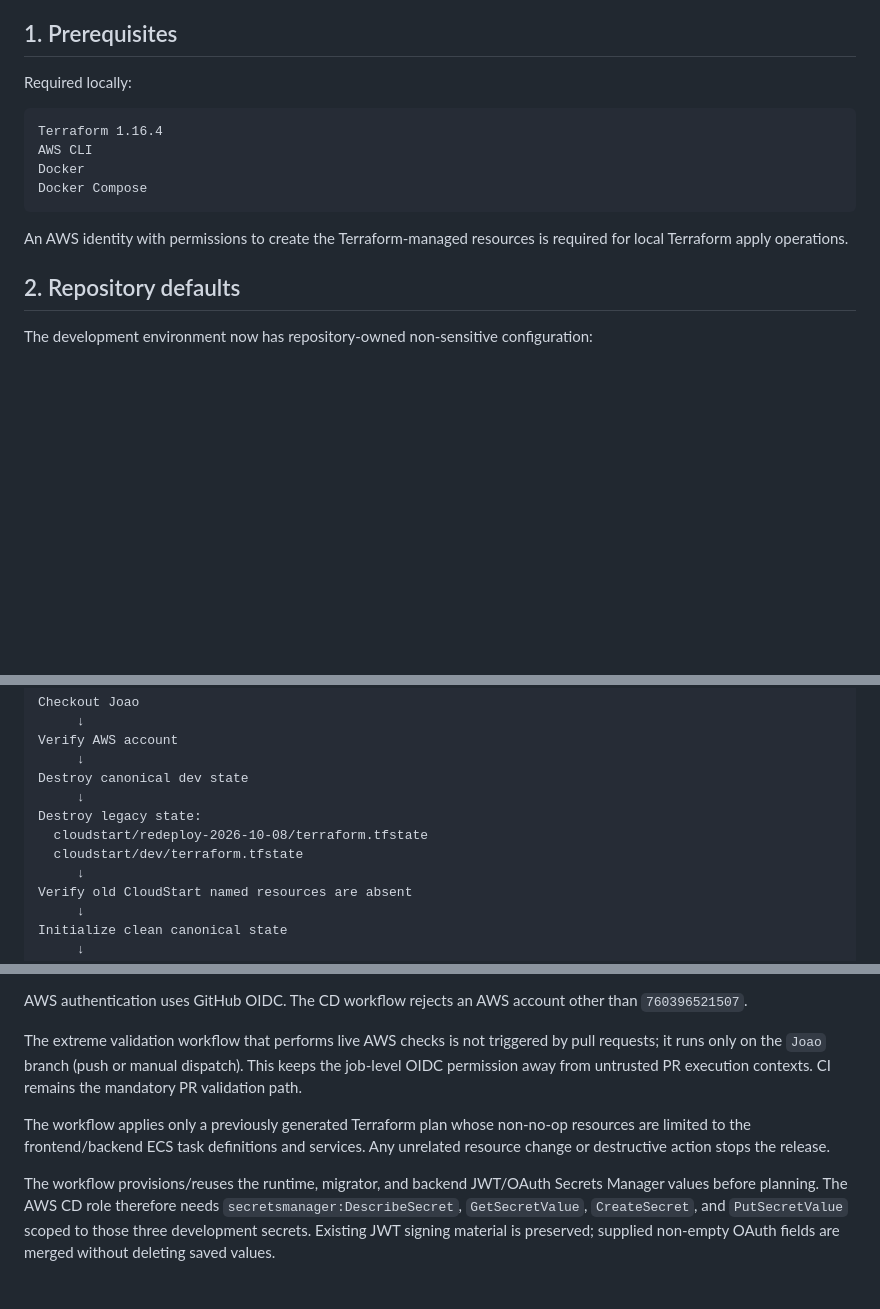
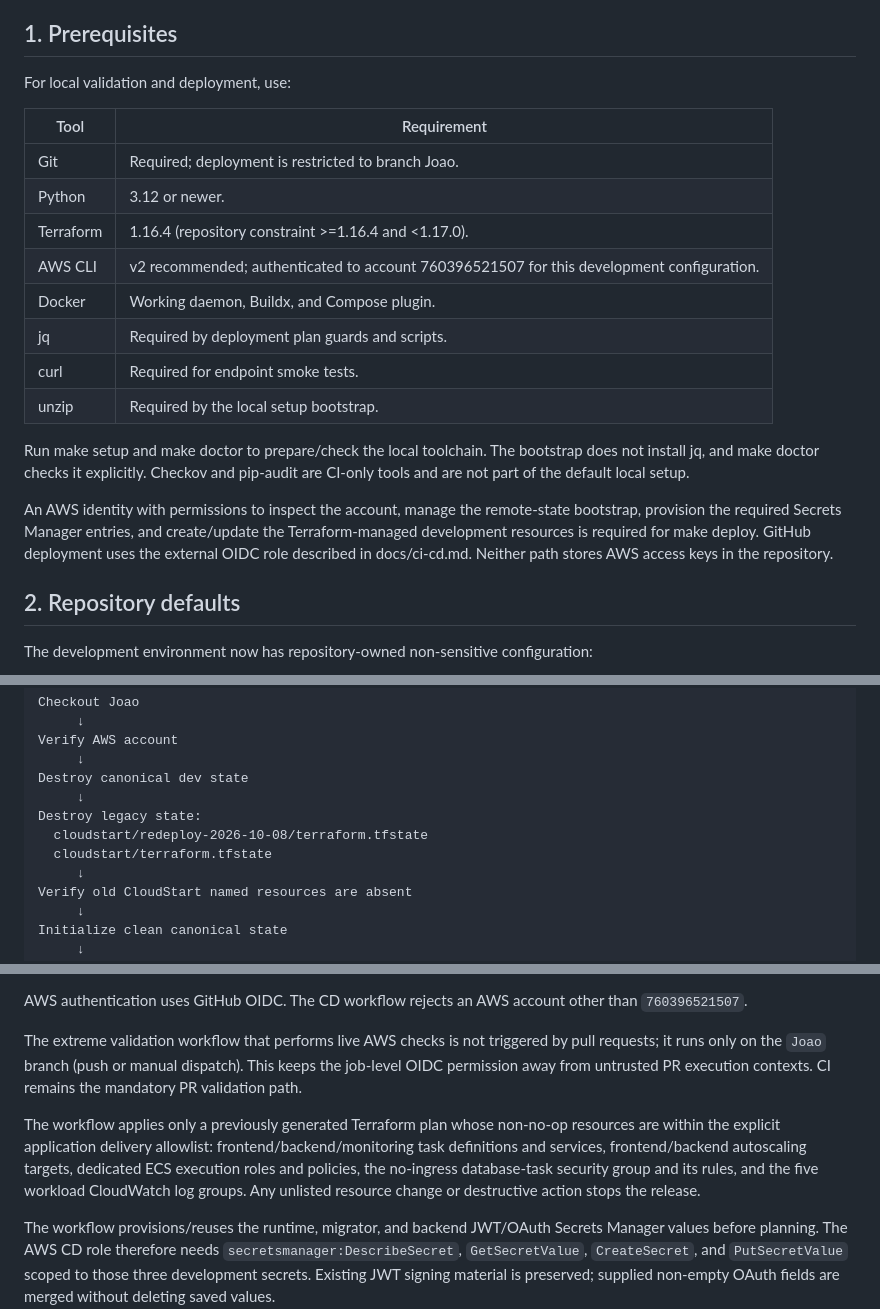
Before and after one commit to joao-henrike/NOVA, a Markdown page: docs/deployment.md, 3 parts joined by grey strips. Drawn GitHub-style; blank space fills up the shorter version.

Commit message:
docs: align deployment prerequisites and rebuild state keys

````diff
--- a/docs/deployment.md
+++ b/docs/deployment.md
@@ -4,16 +4,22 @@
 
 ## 1. Prerequisites
 
-Required locally:
+For local validation and deployment, use:
 
-```text
-Terraform 1.16.4
-AWS CLI
-Docker
-Docker Compose
-```
+| Tool | Requirement |
+| --- | --- |
+| Git | Required; deployment is restricted to branch Joao. |
+| Python | 3.12 or newer. |
+| Terraform | 1.16.4 (repository constraint >=1.16.4 and <1.17.0). |
+| AWS CLI | v2 recommended; authenticated to account 760396521507 for this development configuration. |
+| Docker | Working daemon, Buildx, and Compose plugin. |
+| jq | Required by deployment plan guards and scripts. |
+| curl | Required for endpoint smoke tests. |
+| unzip | Required by the local setup bootstrap. |
 
-An AWS identity with permissions to create the Terraform-managed resources is required for local Terraform apply operations.
+Run make setup and make doctor to prepare/check the local toolchain. The bootstrap does not install jq, and make doctor checks it explicitly. Checkov and pip-audit are CI-only tools and are not part of the default local setup.
+
+An AWS identity with permissions to inspect the account, manage the remote-state bootstrap, provision the required Secrets Manager entries, and create/update the Terraform-managed development resources is required for make deploy. GitHub deployment uses the external OIDC role described in docs/ci-cd.md. Neither path stores AWS access keys in the repository.
 
 ## 2. Repository defaults
 
@@ -545,7 +551,7 @@ Destroy canonical dev state
      ↓
 Destroy legacy state:
   cloudstart/redeploy-2026-10-08/terraform.tfstate
-  cloudstart/dev/terraform.tfstate
+  cloudstart/terraform.tfstate
      ↓
 Verify old CloudStart named resources are absent
      ↓
@@ -590,7 +596,7 @@ AWS authentication uses GitHub OIDC. The CD workflow rejects an AWS account othe
 
 The extreme validation workflow that performs live AWS checks is not triggered by pull requests; it runs only on the `Joao` branch (push or manual dispatch). This keeps the job-level OIDC permission away from untrusted PR execution contexts. CI remains the mandatory PR validation path.
 
-The workflow applies only a previously generated Terraform plan whose non-no-op resources are limited to the frontend/backend ECS task definitions and services. Any unrelated resource change or destructive action stops the release.
+The workflow applies only a previously generated Terraform plan whose non-no-op resources are within the explicit application delivery allowlist: frontend/backend/monitoring task definitions and services, frontend/backend autoscaling targets, dedicated ECS execution roles and policies, the no-ingress database-task security group and its rules, and the five workload CloudWatch log groups. Any unlisted resource change or destructive action stops the release.
 
 The workflow provisions/reuses the runtime, migrator, and backend JWT/OAuth Secrets Manager values before planning. The AWS CD role therefore needs `secretsmanager:DescribeSecret`, `GetSecretValue`, `CreateSecret`, and `PutSecretValue` scoped to those three development secrets. Existing JWT signing material is preserved; supplied non-empty OAuth fields are merged without deleting saved values.
 
````
